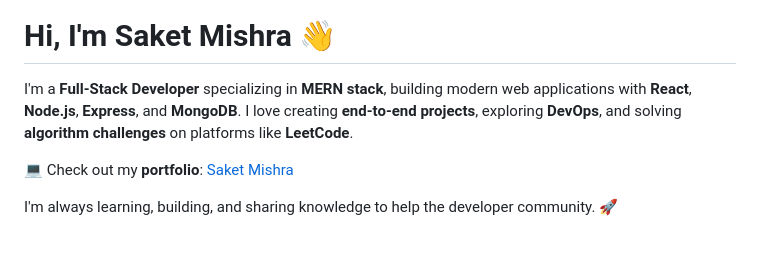
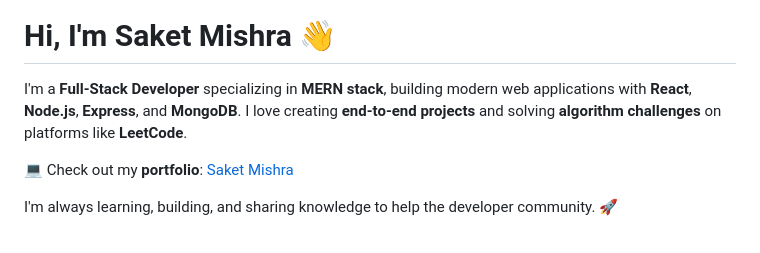
Before and after one commit to Saketmishra14/Saketmishra14, a Markdown page: README.md, the part around one of its changes. Drawn GitHub-style.

Commit message:
Modify README with new banner and text adjustments
Updated the README to change the banner image and remove DevOps mention.

```diff
--- a/README.md
+++ b/README.md
@@ -3,7 +3,7 @@
 
 # Hi, I'm Saket Mishra 👋
 
-I'm a **Full-Stack Developer** specializing in **MERN stack**, building modern web applications with **React**, **Node.js**, **Express**, and **MongoDB**. I love creating **end-to-end projects**, exploring **DevOps**, and solving **algorithm challenges** on platforms like **LeetCode**.
+I'm a **Full-Stack Developer** specializing in **MERN stack**, building modern web applications with **React**, **Node.js**, **Express**, and **MongoDB**. I love creating **end-to-end projects** and solving **algorithm challenges** on platforms like **LeetCode**.
 
 💻 Check out my **portfolio**: [Saket Mishra](https://portfolio-sm-nine.vercel.app/)
 
```
Also changed, not shown: other parts of README.md (+2 -2 lines).
